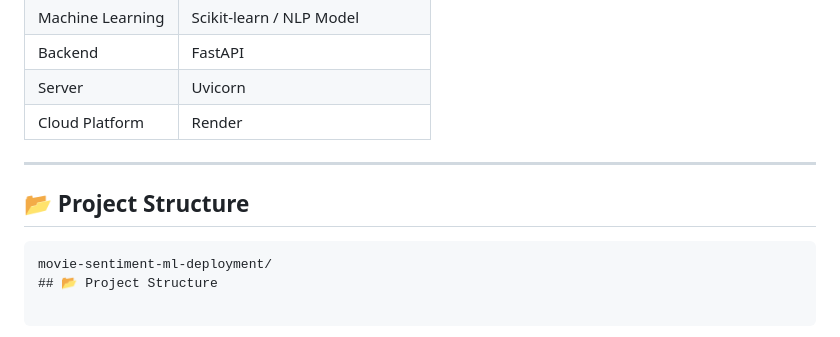
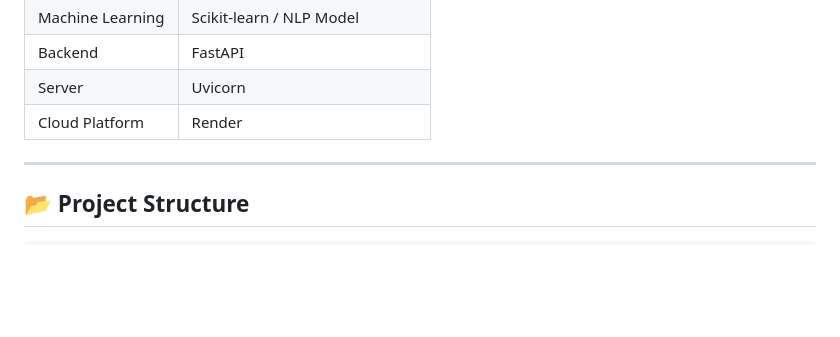
Before and after one commit to SterduckPedNoi/movie-sentiment-ml-deployment, a Markdown page: README.md, the part around the change. Rendered like a GitHub page; blank space fills up the shorter version.

Commit message:
Clean up project structure section in README
Removed redundant project structure header and formatting.

````diff
--- a/README.md
+++ b/README.md
@@ -34,11 +34,6 @@ It is designed for learning purposes, portfolio showcasing, and real-world API u
 | Cloud Platform | Render |
 
 ---
-
-## 📂 Project Structure
-
-```
-movie-sentiment-ml-deployment/
 ## 📂 Project Structure
 
 ```
````
